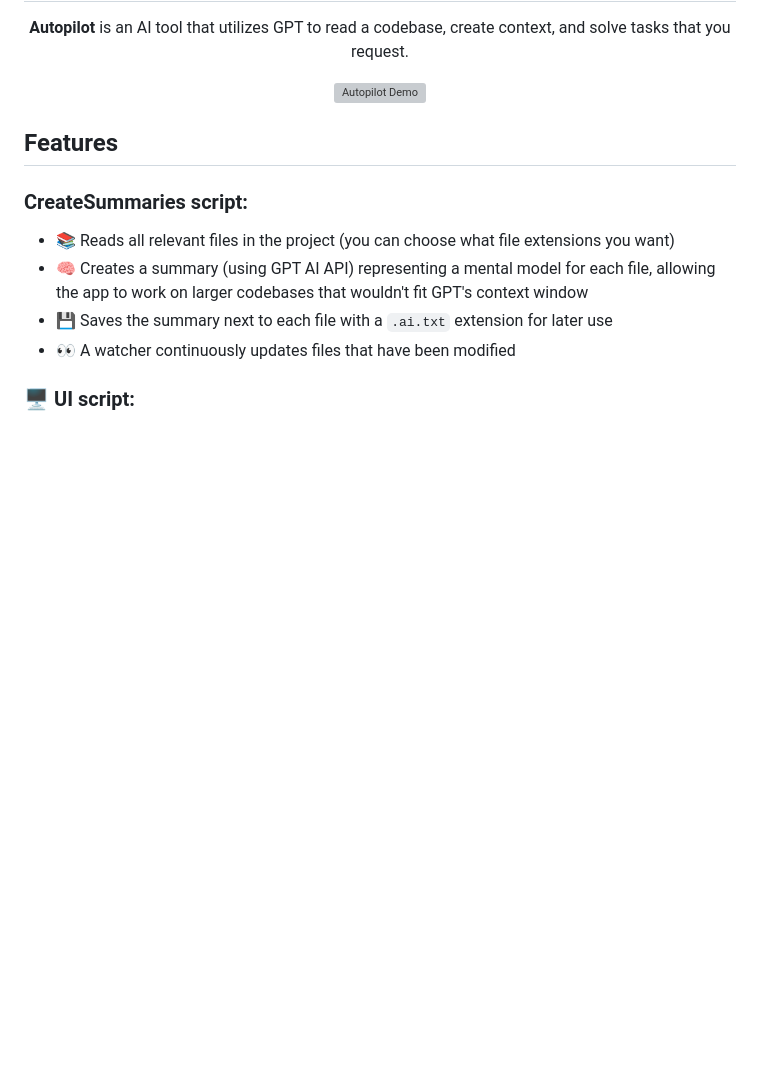
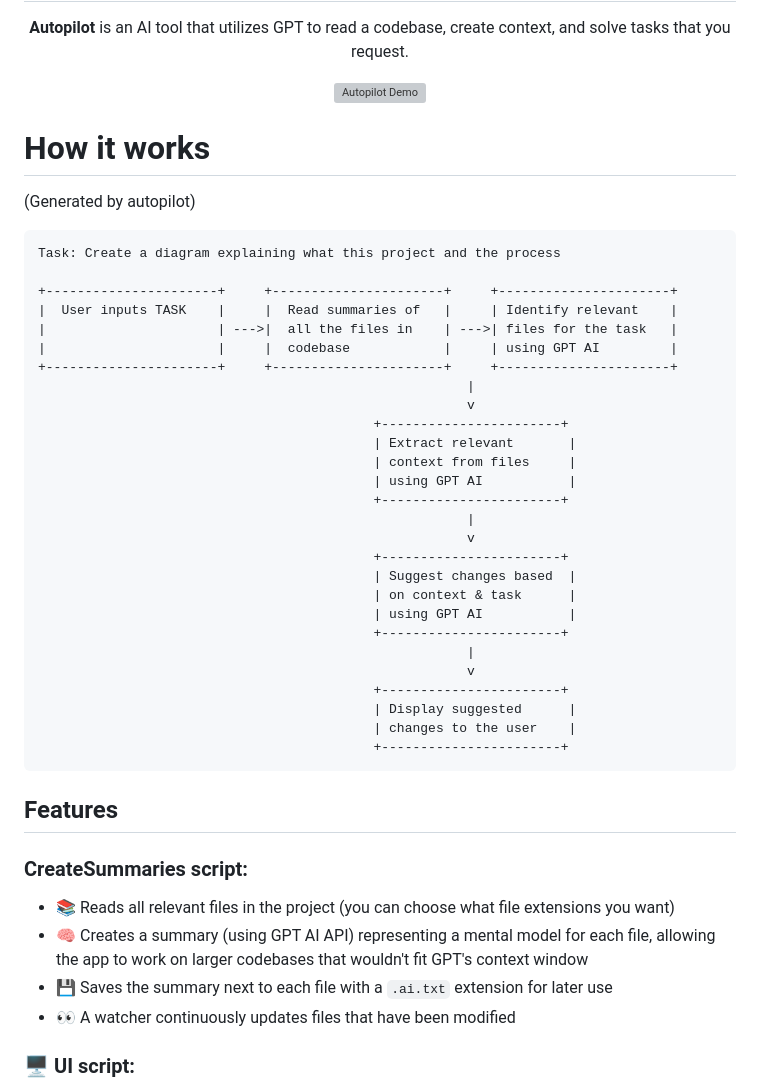
Before and after one commit to fjrdomingues/autopilot, a Markdown page: README.md, the part around the change. GitHub-like rendering; blank space fills up the shorter version; grey boxes are pictures that could not be loaded.

Commit message:
Added diagram

````diff
--- a/README.md
+++ b/README.md
@@ -11,6 +11,39 @@
 <p align="center">
   <img src="public/demo.gif" alt="Autopilot Demo" width="800"/>
 </p>
+
+# How it works
+(Generated by autopilot)
+
+```plaintext
+Task: Create a diagram explaining what this project and the process
+
++----------------------+     +----------------------+     +----------------------+
+|  User inputs TASK    |     |  Read summaries of   |     | Identify relevant    |
+|                      | --->|  all the files in    | --->| files for the task   |
+|                      |     |  codebase            |     | using GPT AI         |
++----------------------+     +----------------------+     +----------------------+
+                                                       |
+                                                       v
+                                           +-----------------------+
+                                           | Extract relevant       |
+                                           | context from files     |
+                                           | using GPT AI           |
+                                           +-----------------------+
+                                                       |
+                                                       v
+                                           +-----------------------+
+                                           | Suggest changes based  |
+                                           | on context & task      |
+                                           | using GPT AI           |
+                                           +-----------------------+
+                                                       |
+                                                       v
+                                           +-----------------------+
+                                           | Display suggested      |
+                                           | changes to the user    |
+                                           +-----------------------+
+```
 
 ## Features
 
````
